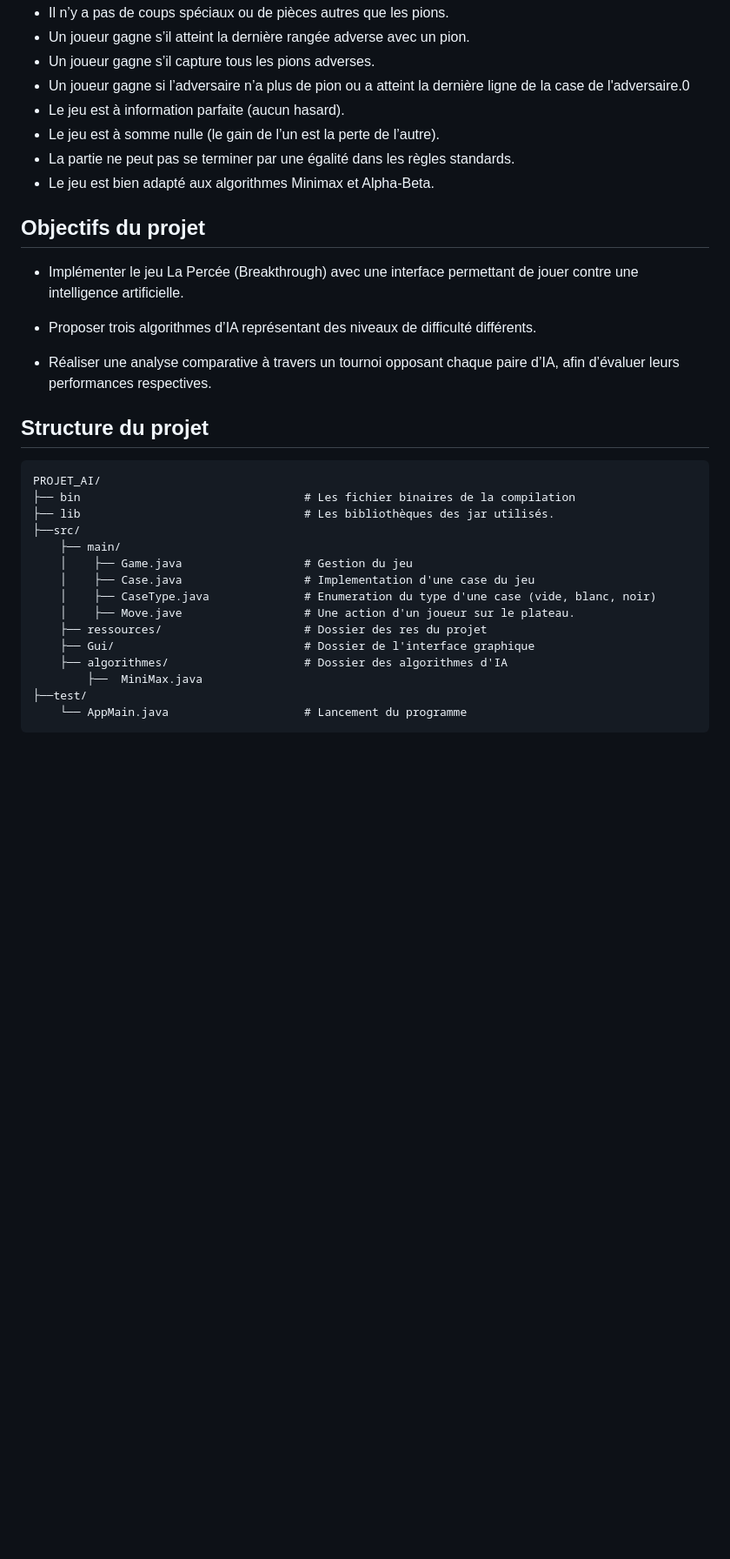
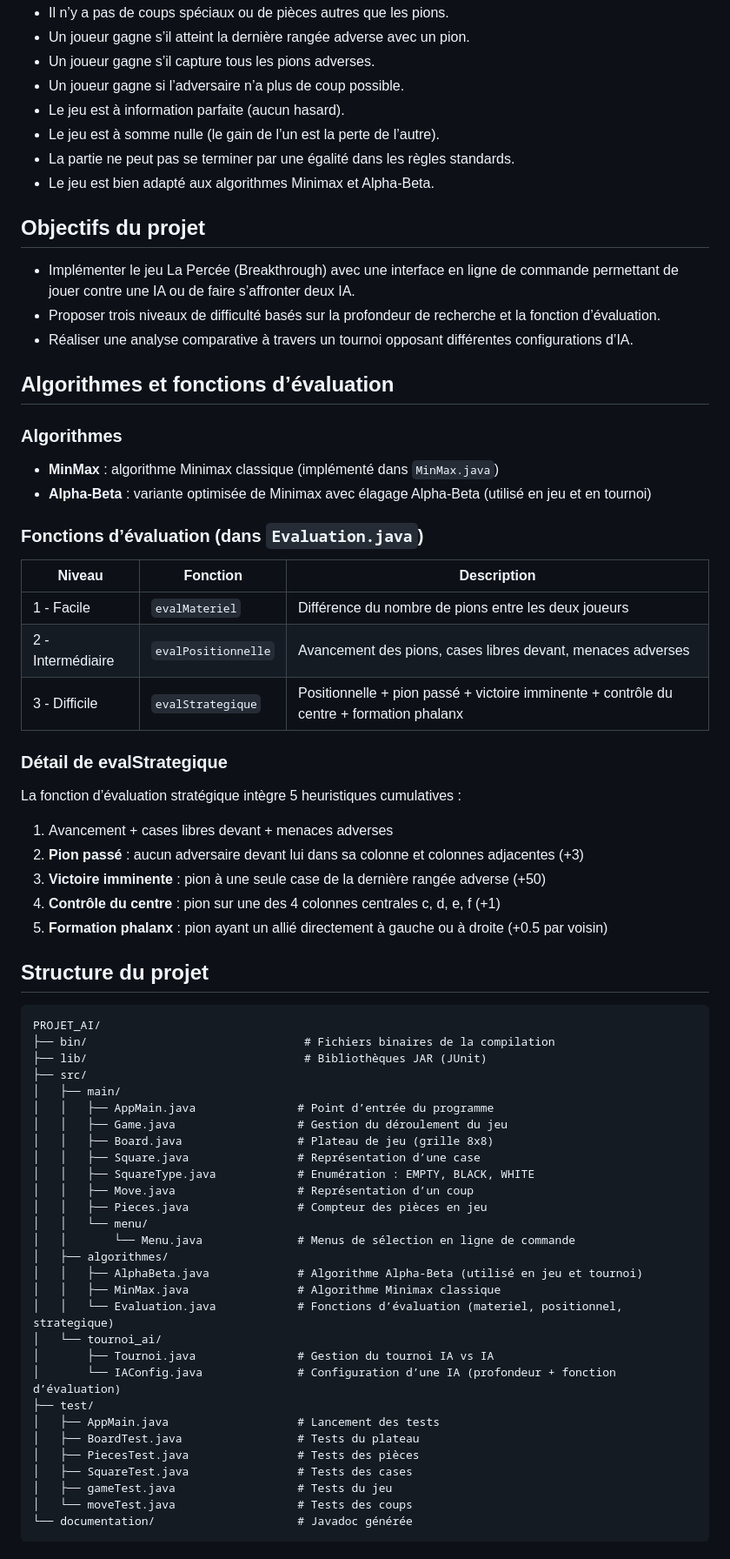
Before and after one commit to Sogolon88/PROJET_AI, a Markdown page: README.md, the part around one of its changes. Shown at 87% size. Drawn GitHub-style; blank space fills up the shorter version.

Commit message:
mise à jour du readme

````diff
--- a/README.md
+++ b/README.md
@@ -16,7 +17,7 @@ Ce projet implémente le jeu à somme nulle Breakthrough (La Percée) avec une i
 - Il n’y a pas de coups spéciaux ou de pièces autres que les pions.
 - Un joueur gagne s’il atteint la dernière rangée adverse avec un pion.
 - Un joueur gagne s’il capture tous les pions adverses.
-- Un joueur gagne si l’adversaire n’a plus de pion ou a atteint la dernière ligne de la case de l'adversaire.0
+- Un joueur gagne si l’adversaire n’a plus de coup possible.
 - Le jeu est à information parfaite (aucun hasard).
 - Le jeu est à somme nulle (le gain de l’un est la perte de l’autre).
 - La partie ne peut pas se terminer par une égalité dans les règles standards.
@@ -24,28 +25,61 @@ Ce projet implémente le jeu à somme nulle Breakthrough (La Percée) avec une i
 
 ## Objectifs du projet
 
-- Implémenter le jeu La Percée (Breakthrough) avec une interface permettant de jouer contre une intelligence artificielle.
+- Implémenter le jeu La Percée (Breakthrough) avec une interface en ligne de commande permettant de jouer contre une IA ou de faire s’affronter deux IA.
+- Proposer trois niveaux de difficulté basés sur la profondeur de recherche et la fonction d’évaluation.
+- Réaliser une analyse comparative à travers un tournoi opposant différentes configurations d’IA.
 
-- Proposer trois algorithmes d’IA représentant des niveaux de difficulté différents.
+## Algorithmes et fonctions d’évaluation
 
-- Réaliser une analyse comparative à travers un tournoi opposant chaque paire d’IA, afin d’évaluer leurs performances respectives.
+### Algorithmes
+- **MinMax** : algorithme Minimax classique (implémenté dans `MinMax.java`)
+- **Alpha-Beta** : variante optimisée de Minimax avec élagage Alpha-Beta (utilisé en jeu et en tournoi)
+
+### Fonctions d’évaluation (dans `Evaluation.java`)
+| Niveau | Fonction | Description |
+|--------|----------|-------------|
+| 1 - Facile | `evalMateriel` | Différence du nombre de pions entre les deux joueurs |
+| 2 - Intermédiaire | `evalPositionnelle` | Avancement des pions, cases libres devant, menaces adverses |
+| 3 - Difficile | `evalStrategique` | Positionnelle + pion passé + victoire imminente + contrôle du centre + formation phalanx |
+
+### Détail de evalStrategique
+La fonction d’évaluation stratégique intègre 5 heuristiques cumulatives :
+1. Avancement + cases libres devant + menaces adverses
+2. **Pion passé** : aucun adversaire devant lui dans sa colonne et colonnes adjacentes (+3)
+3. **Victoire imminente** : pion à une seule case de la dernière rangée adverse (+50)
+4. **Contrôle du centre** : pion sur une des 4 colonnes centrales c, d, e, f (+1)
+5. **Formation phalanx** : pion ayant un allié directement à gauche ou à droite (+0.5 par voisin)
 
 ## Structure du projet
 
 ```
 PROJET_AI/
-├── bin                                 # Les fichier binaires de la compilation
-├── lib                                 # Les bibliothèques des jar utilisés.
-├──src/
-    ├── main/
-    │    ├── Game.java                  # Gestion du jeu
-    │    ├── Case.java                  # Implementation d'une case du jeu
-    │    ├── CaseType.java              # Enumeration du type d'une case (vide, blanc, noir)
-    │    ├── Move.jave                  # Une action d'un joueur sur le plateau.
-    ├── ressources/                     # Dossier des res du projet
-    ├── Gui/                            # Dossier de l'interface graphique
-    ├── algorithmes/                    # Dossier des algorithmes d'IA
-        ├──  MiniMax.java
-├──test/
-    └── AppMain.java                    # Lancement du programme
+├── bin/                                # Fichiers binaires de la compilation
+├── lib/                                # Bibliothèques JAR (JUnit)
+├── src/
+│   ├── main/
+│   │   ├── AppMain.java               # Point d’entrée du programme
+│   │   ├── Game.java                  # Gestion du déroulement du jeu
+│   │   ├── Board.java                 # Plateau de jeu (grille 8x8)
+│   │   ├── Square.java                # Représentation d’une case
+│   │   ├── SquareType.java            # Enumération : EMPTY, BLACK, WHITE
+│   │   ├── Move.java                  # Représentation d’un coup
+│   │   ├── Pieces.java                # Compteur des pièces en jeu
+│   │   └── menu/
+│   │       └── Menu.java              # Menus de sélection en ligne de commande
+│   ├── algorithmes/
+│   │   ├── AlphaBeta.java             # Algorithme Alpha-Beta (utilisé en jeu et tournoi)
+│   │   ├── MinMax.java                # Algorithme Minimax classique
+│   │   └── Evaluation.java            # Fonctions d’évaluation (materiel, positionnel, strategique)
+│   └── tournoi_ai/
+│       ├── Tournoi.java               # Gestion du tournoi IA vs IA
+│       └── IAConfig.java              # Configuration d’une IA (profondeur + fonction d’évaluation)
+├── test/
+│   ├── AppMain.java                   # Lancement des tests
+│   ├── BoardTest.java                 # Tests du plateau
+│   ├── PiecesTest.java                # Tests des pièces
+│   ├── SquareTest.java                # Tests des cases
+│   ├── gameTest.java                  # Tests du jeu
+│   └── moveTest.java                  # Tests des coups
+└── documentation/                     # Javadoc générée
 ```
````
Also changed, not shown: other parts of README.md (+27 -7 lines).
